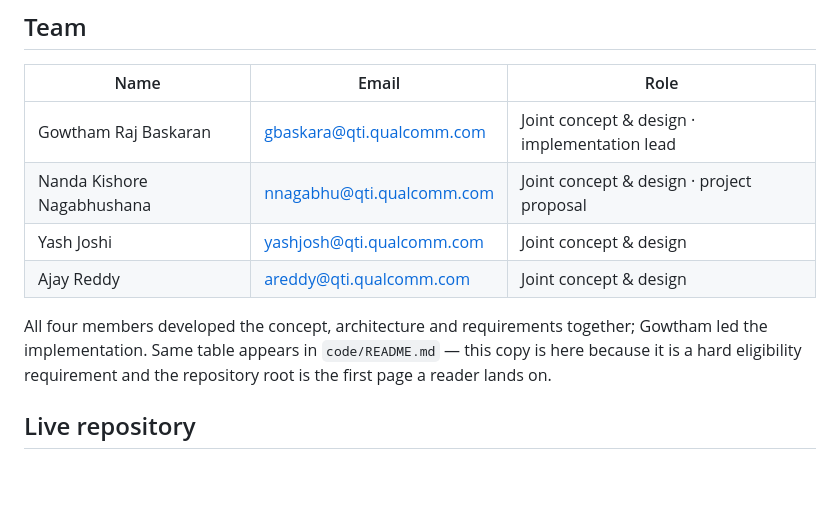
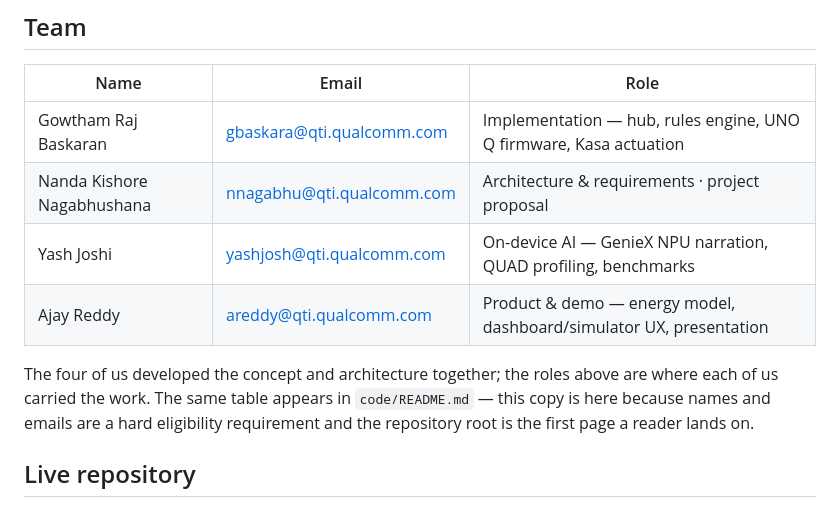
Before and after one commit to gowtham612/ai-home-energy-concierge, a Markdown page: README.md, the part around the change. Drawn GitHub-style; blank space fills up the shorter version.

```diff
--- a/README.md
+++ b/README.md
@@ -26,15 +26,15 @@ Event: Snapdragon Multiverse 2026 · Mon Aug 3 – Fri Aug 7 · submit Fri **1:0
 
 | Name | Email | Role |
 |---|---|---|
-| Gowtham Raj Baskaran | gbaskara@qti.qualcomm.com | Joint concept & design · implementation lead |
-| Nanda Kishore Nagabhushana | nnagabhu@qti.qualcomm.com | Joint concept & design · project proposal |
-| Yash Joshi | yashjosh@qti.qualcomm.com | Joint concept & design |
-| Ajay Reddy | areddy@qti.qualcomm.com | Joint concept & design |
+| Gowtham Raj Baskaran | gbaskara@qti.qualcomm.com | Implementation — hub, rules engine, UNO Q firmware, Kasa actuation |
+| Nanda Kishore Nagabhushana | nnagabhu@qti.qualcomm.com | Architecture & requirements · project proposal |
+| Yash Joshi | yashjosh@qti.qualcomm.com | On-device AI — GenieX NPU narration, QUAD profiling, benchmarks |
+| Ajay Reddy | areddy@qti.qualcomm.com | Product & demo — energy model, dashboard/simulator UX, presentation |
 
-All four members developed the concept, architecture and requirements together;
-Gowtham led the implementation. Same table appears in `code/README.md` — this copy is
-here because it is a hard eligibility requirement and the repository root is the first
-page a reader lands on.
+The four of us developed the concept and architecture together; the roles above are
+where each of us carried the work. The same table appears in `code/README.md` — this
+copy is here because names and emails are a hard eligibility requirement and the
+repository root is the first page a reader lands on.
 
 ## Live repository
 
```
Also changed, not shown: code/README.md (+6 -10 lines).
